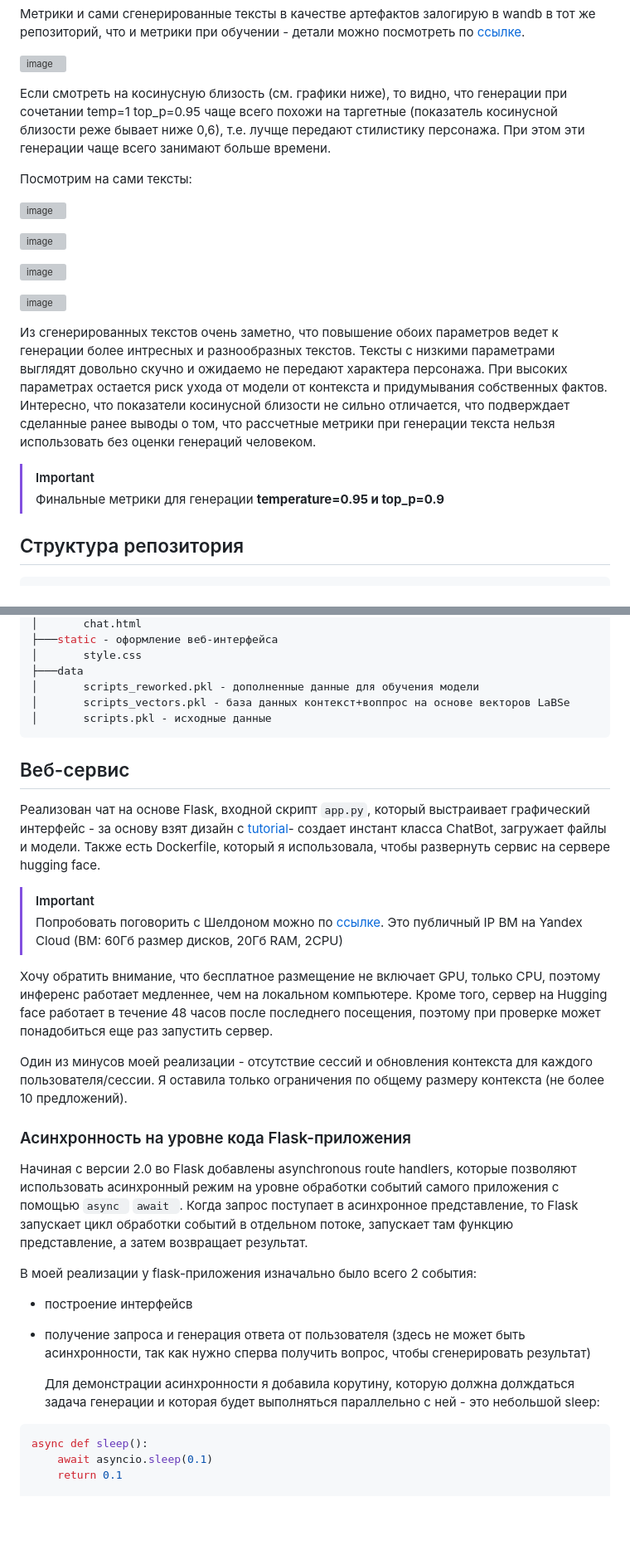
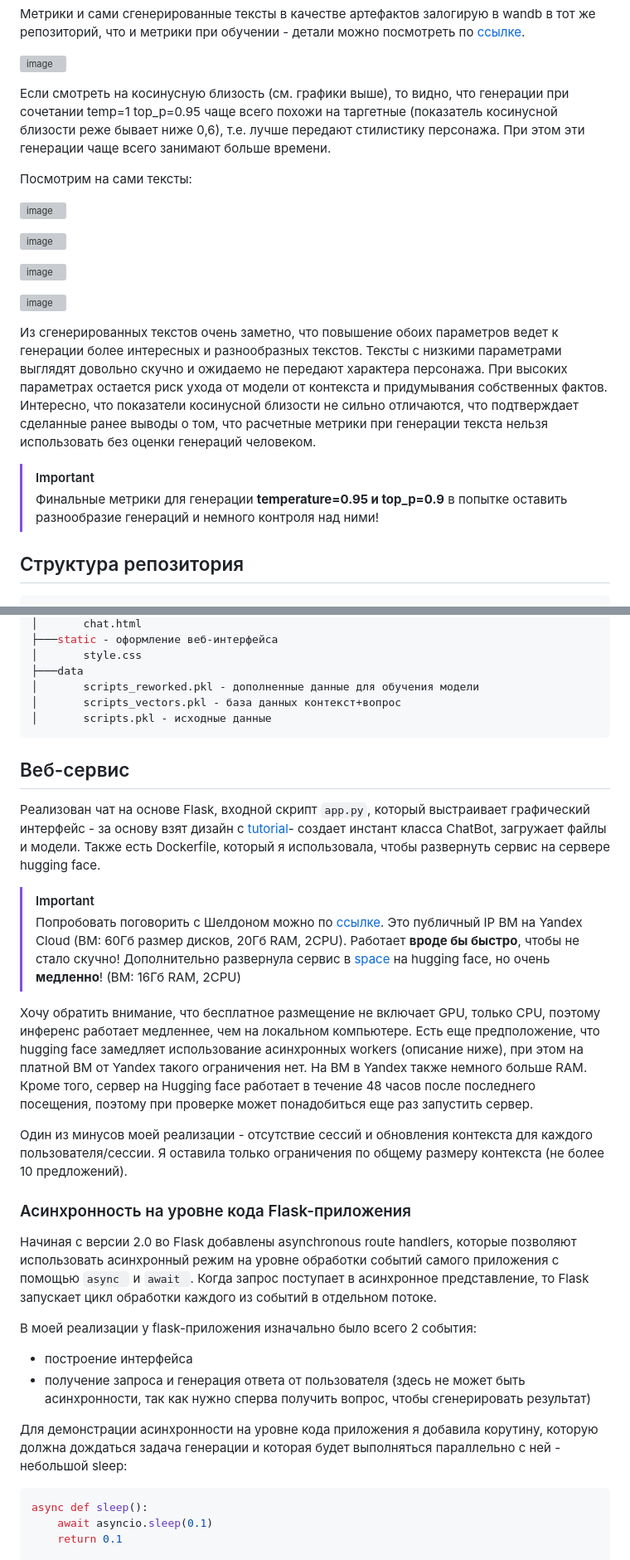
Before and after one commit to shakhovak/chat_bot_katya_HW2, a Markdown page: README.md, 2 parts joined by grey strips. Shown at 83% size. Rendered like a GitHub page; blank space fills up the shorter version; grey boxes are pictures that could not be loaded.

````diff
--- a/README.md
+++ b/README.md
@@ -117,7 +116,7 @@ Retrieval-реплика включается в контекст перед о
 
 ![image](https://github.com/shakhovak/chat_bot_katya_HW2/assets/89096305/590a8ad5-e951-4bd7-aeda-455e5672d127)
 
-Если смотреть на косинусную близость (см. графики ниже), то видно, что генерации при сочетании temp=1 top_p=0.95 чаще всего похожи на таргетные (показатель косинусной близости реже бывает ниже 0,6), т.е. лучще передают стилистику персонажа. При этом эти генерации чаще всего занимают больше времени.
+Если смотреть на косинусную близость (см. графики выше), то видно, что генерации при сочетании temp=1 top_p=0.95 чаще всего похожи на таргетные (показатель косинусной близости реже бывает ниже 0,6), т.е. лучше передают стилистику персонажа. При этом эти генерации чаще всего занимают больше времени.
 
 Посмотрим на сами тексты:
 
@@ -130,10 +129,10 @@ Retrieval-реплика включается в контекст перед о
 ![image](https://github.com/shakhovak/chat_bot_katya_HW2/assets/89096305/dc9d55d6-c5ad-4e8b-ad70-c92fac7dee79)
 
 
-Из сгенерированных текстов очень заметно, что повышение обоих параметров ведет к генерации более интресных и разнообразных текстов. Тексты с низкими параметрами выглядят довольно скучно и ожидаемо не передают характера персонажа. При высоких параметрах остается риск ухода от модели от контекста и придумывания собственных фактов. Интересно, что показатели косинусной близости не сильно отличается, что подверждает сделанные ранее выводы о том, что рассчетные метрики при генерации текста нельзя использовать без оценки генераций человеком.
+Из сгенерированных текстов очень заметно, что повышение обоих параметров ведет к генерации более интересных и разнообразных текстов. Тексты с низкими параметрами выглядят довольно скучно и ожидаемо не передают характера персонажа. При высоких параметрах остается риск ухода от модели от контекста и придумывания собственных фактов. Интересно, что показатели косинусной близости не сильно отличаются, что подтверждает сделанные ранее выводы о том, что расчетные метрики при генерации текста нельзя использовать без оценки генераций человеком.
 
 > [!IMPORTANT]
-> Финальные метрики для генерации **temperature=0.95 и top_p=0.9**
+> Финальные метрики для генерации **temperature=0.95 и top_p=0.9** в попытке оставить разнообразие генераций и немного контроля над ними!
 
 ## Структура репозитория
 
@@ -155,7 +154,7 @@ Retrieval-реплика включается в контекст перед о
 │       style.css
 ├───data
 │       scripts_reworked.pkl - дополненные данные для обучения модели
-│       scripts_vectors.pkl - база данных контекст+воппрос на основе векторов LaBSe
+│       scripts_vectors.pkl - база данных контекст+вопрос
 │       scripts.pkl - исходные данные
 ```
 
@@ -163,20 +162,21 @@ Retrieval-реплика включается в контекст перед о
 Реализован чат на основе Flask, входной скрипт ```app.py```, который выстраивает графический интерфейс - за основу взят дизайн с [tutorial](https://www.youtube.com/watch?v=70H_7C0kMbI&list=WL&index=4&t=105s)-  создает инстант класса ChatBot, загружает файлы и модели. Также есть Dockerfile, который я использовала, чтобы развернуть сервис на сервере hugging face.
 
 > [!IMPORTANT]
-> Попробовать поговорить с Шелдоном можно по [ссылке](http://158.160.54.0:5000/). Это публичный IP ВМ на Yandex Cloud (ВМ: 60Гб размер дисков, 20Гб RAM, 2CPU)
+> Попробовать поговорить с Шелдоном можно по [ссылке](http://158.160.54.0:5000/). Это публичный IP ВМ на Yandex Cloud (ВМ: 60Гб размер дисков, 20Гб RAM, 2CPU). Работает **вроде бы быстро**, чтобы не стало скучно!
+> Дополнительно развернула сервис в [space](https://huggingface.co/spaces/Shakhovak/Sheldon_generative_chat_bot) на hugging face, но очень **медленно**! (ВМ: 16Гб RAM, 2CPU)
 
-Хочу обратить внимание, что бесплатное размещение не включает GPU, только CPU, поэтому инференс работает медленнее, чем на локальном компьютере. Кроме того, сервер на Hugging face работает в течение 48 часов после последнего посещения, поэтому при проверке может понадобиться еще раз запустить сервер.
+Хочу обратить внимание, что бесплатное размещение не включает GPU, только CPU, поэтому инференс работает медленнее, чем на локальном компьютере. Есть еще предположение, что hugging face замедляет использование асинхронных workers (описание ниже), при этом на платной ВМ от Yandex такого ограничения нет. На ВМ в Yandex также немного больше RAM. Кроме того, сервер на Hugging face работает в течение 48 часов после последнего посещения, поэтому при проверке может понадобиться еще раз запустить сервер.
 
 Один из минусов моей реализации - отсутствие сессий и обновления контекста для каждого пользователя/сессии. Я оставила только ограничения по общему размеру контекста (не более 10 предложений).
 
 ### Асинхронность на уровне кода Flask-приложения
-Начиная с версии 2.0 во Flask добавлены asynchronous route handlers, которые позволяют использовать асинхронный режим на уровне обработки событий самого приложения с помощью ```async ``` ```await ```. Когда запрос поступает в асинхронное представление, то Flask запускает цикл обработки событий в отдельном потоке, запускает там функцию представление, а затем возвращает результат.
+Начиная с версии 2.0 во Flask добавлены asynchronous route handlers, которые позволяют использовать асинхронный режим на уровне обработки событий самого приложения с помощью ```async ``` и ```await ```. Когда запрос поступает в асинхронное представление, то Flask запускает цикл обработки каждого из событий в отдельном потоке.
 
 В моей реализации у flask-приложения изначально было всего 2 события:
-- построение интерфейсв
+- построение интерфейса
 - получение запроса и генерация ответа от пользователя (здесь не может быть асинхронности, так как нужно сперва получить вопрос, чтобы сгенерировать результат)
 
-  Для демонстрации асинхронности я добавила корутину, которую должна долждаться задача генерации и которая будет выполняться параллельно с ней - это небольшой sleep:
+Для демонстрации асинхронности на уровне кода приложения я добавила корутину, которую должна дождаться задача генерации и которая будет выполняться параллельно с ней - небольшой sleep:
 
 ```python
 async def sleep():
````
Also changed, not shown: other parts of README.md (+28 -29 lines).
